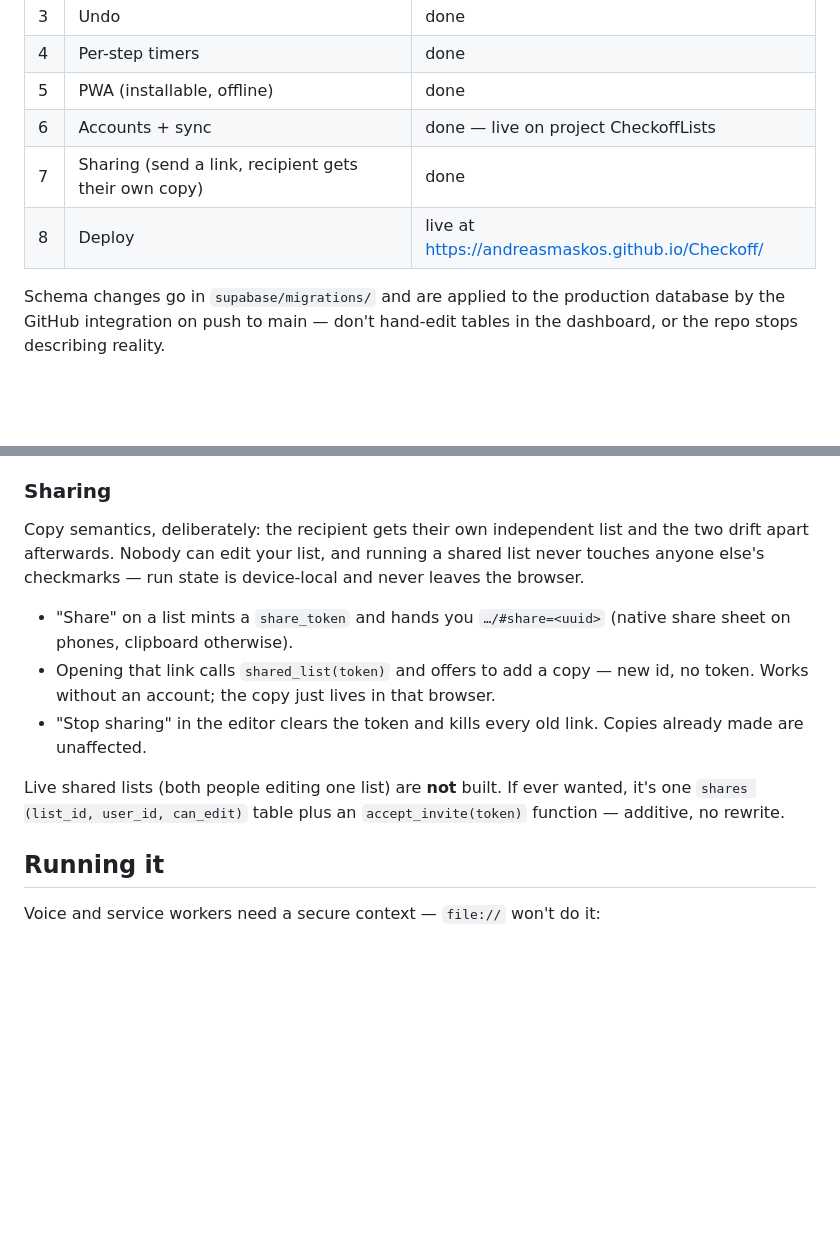
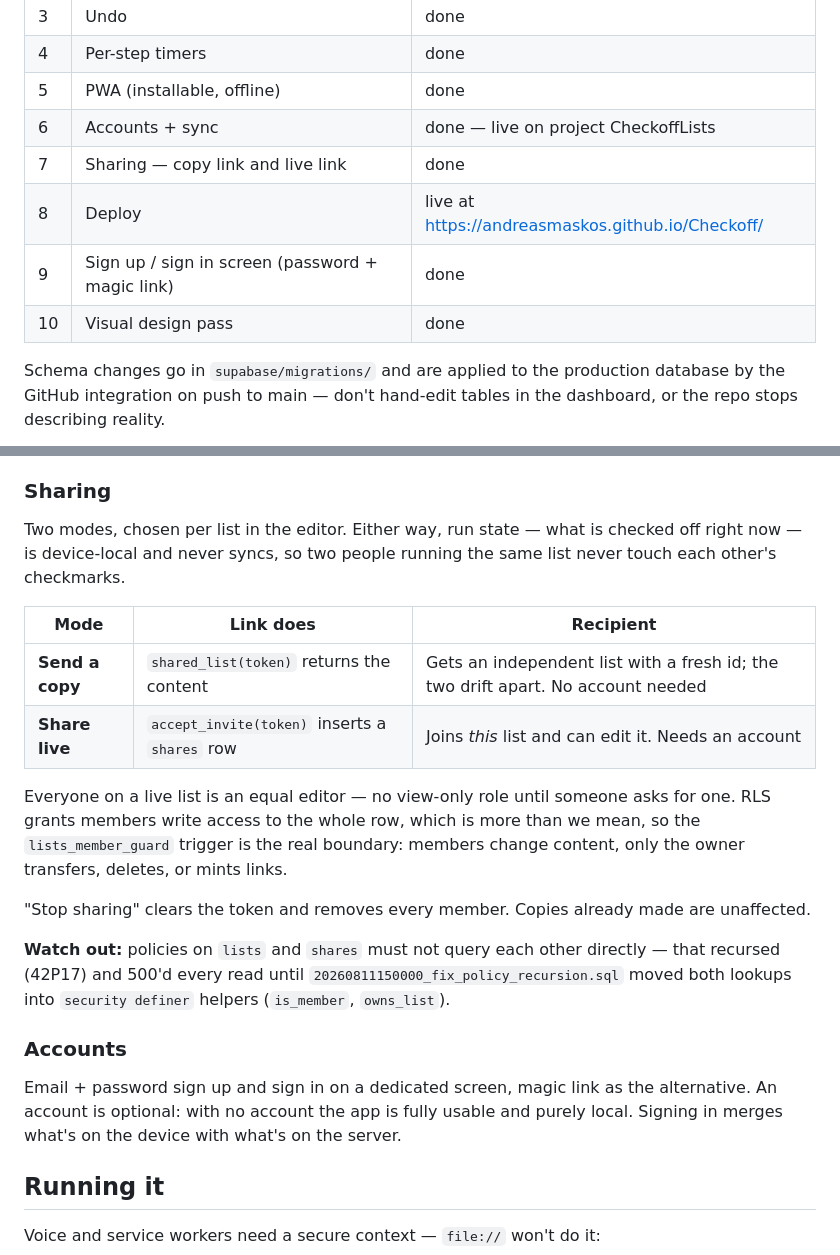
Before and after one commit to AndreasMaskos/Checkoff, a Markdown page: plan.md, 2 parts joined by grey strips. Rendered like a GitHub page; blank space fills up the shorter version.

Commit message:
Document live sharing, accounts, and the policy recursion trap
Co-Authored-By: Claude Opus 5 <noreply@anthropic.com>

```diff
--- a/plan.md
+++ b/plan.md
@@ -12,8 +12,10 @@ Hands-free checklists for daily repetitive tasks. Voice checks steps off, app sp
 | 4 | Per-step timers | done |
 | 5 | PWA (installable, offline) | done |
 | 6 | Accounts + sync | done — live on project CheckoffLists |
-| 7 | Sharing (send a link, recipient gets their own copy) | done |
+| 7 | Sharing — copy link and live link | done |
 | 8 | Deploy | live at https://andreasmaskos.github.io/Checkoff/ |
+| 9 | Sign up / sign in screen (password + magic link) | done |
+| 10 | Visual design pass | done |
 
 Schema changes go in `supabase/migrations/` and are applied to the production
 database by the GitHub integration on push to main — don't hand-edit tables in
@@ -88,21 +90,32 @@ window focus, newer `updated_at` wins in whichever direction. Two devices editin
 side. Per-item merge only if that turns out to happen.
 
 ### Sharing
-Copy semantics, deliberately: the recipient gets their own independent list and
-the two drift apart afterwards. Nobody can edit your list, and running a shared
-list never touches anyone else's checkmarks — run state is device-local and
-never leaves the browser.
+Two modes, chosen per list in the editor. Either way, run state — what is
+checked off right now — is device-local and never syncs, so two people running
+the same list never touch each other's checkmarks.
 
-- "Share" on a list mints a `share_token` and hands you `…/#share=<uuid>`
-  (native share sheet on phones, clipboard otherwise).
-- Opening that link calls `shared_list(token)` and offers to add a copy — new id,
-  no token. Works without an account; the copy just lives in that browser.
-- "Stop sharing" in the editor clears the token and kills every old link.
-  Copies already made are unaffected.
+| Mode | Link does | Recipient |
+|------|-----------|-----------|
+| **Send a copy** | `shared_list(token)` returns the content | Gets an independent list with a fresh id; the two drift apart. No account needed |
+| **Share live** | `accept_invite(token)` inserts a `shares` row | Joins *this* list and can edit it. Needs an account |
 
-Live shared lists (both people editing one list) are **not** built. If ever
-wanted, it's one `shares (list_id, user_id, can_edit)` table plus an
-`accept_invite(token)` function — additive, no rewrite.
+Everyone on a live list is an equal editor — no view-only role until someone
+asks for one. RLS grants members write access to the whole row, which is more
+than we mean, so the `lists_member_guard` trigger is the real boundary: members
+change content, only the owner transfers, deletes, or mints links.
+
+"Stop sharing" clears the token and removes every member. Copies already made
+are unaffected.
+
+**Watch out:** policies on `lists` and `shares` must not query each other
+directly — that recursed (42P17) and 500'd every read until
+`20260811150000_fix_policy_recursion.sql` moved both lookups into
+`security definer` helpers (`is_member`, `owns_list`).
+
+### Accounts
+Email + password sign up and sign in on a dedicated screen, magic link as the
+alternative. An account is optional: with no account the app is fully usable and
+purely local. Signing in merges what's on the device with what's on the server.
 
 ## Running it
 
```
